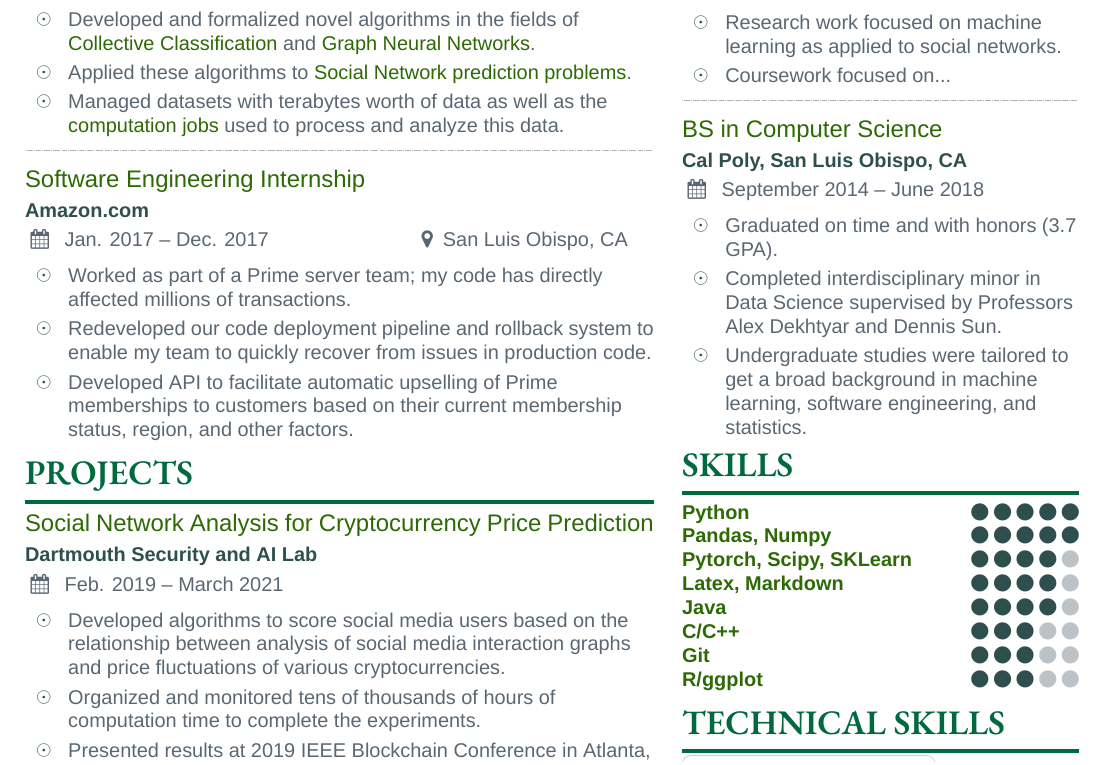
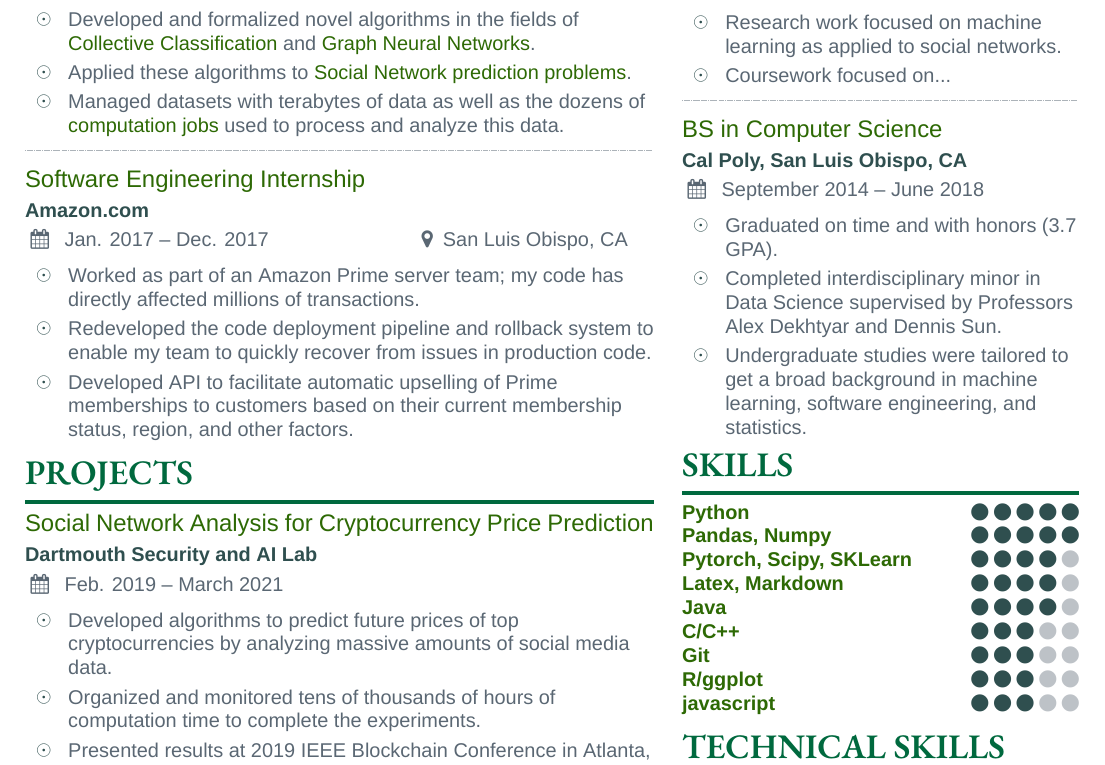
Before and after one commit to websurfin/hire-me, a LaTeX CV (resume/tommy_w_resume.tex, which reads resume/sidebar.tex): part of the page, cut so that both start at the same text. Compiled offline with XeLaTeX; a missing font is replaced by an installed copy or a similar font.

Commit message:
Minor content edits

```diff
--- a/resume/sidebar.tex
+++ b/resume/sidebar.tex
@@ -49,6 +49,7 @@
 \skillrank{C/C++}{3}
 \skillrank{Git}{3}
 \skillrank{R/ggplot}{3}
+\skillrank{javascript}{3}
 
 \medskip
 
--- a/resume/tommy_w_resume.tex
+++ b/resume/tommy_w_resume.tex
@@ -48,7 +48,7 @@
         \item Applied these algorithms to \href
             {https://en.wikipedia.org/wiki/Link_prediction#Problem_definition}
             {Social Network prediction problems}.
-        \item Managed datasets with terabytes worth of data as well as the
+        \item Managed datasets with terabytes of data as well as the dozens of
             \href{https://rc.dartmouth.edu/index.php/discovery-overview/}{computation jobs} used to
             process and analyze this data.
     \end{itemize}
@@ -70,9 +70,9 @@
 
     \datedentry{Software Engineering Internship}{Amazon.com}{Jan. 2017 -- Dec. 2017}{San Luis Obispo, CA}
     \begin{itemize}
-        \item Worked as part of a Prime server team; my code has directly affected millions of
+        \item Worked as part of an Amazon Prime server team; my code has directly affected millions of
             transactions.
-        \item Redeveloped our code deployment pipeline and rollback system to enable my team to
+        \item Redeveloped the code deployment pipeline and rollback system to enable my team to
             quickly recover from issues in production code.
         \item Developed API to facilitate automatic upselling of Prime memberships to customers
             based on their current membership status, region, and other factors.
@@ -89,9 +89,8 @@
         {}
 
     \begin{itemize}
-        \item Developed algorithms to score social media users based on the relationship between
-            analysis of social media interaction graphs and price fluctuations of various
-            cryptocurrencies.
+        \item Developed algorithms to predict future prices of top cryptocurrencies by analyzing massive amounts of
+            social media data.
         \item Organized and monitored tens of thousands of hours of computation time to complete
             the experiments.
         \item Presented results at 2019 IEEE Blockchain Conference in Atlanta, GA. Journal paper is
```
Also changed, not shown: resume/tommy_w_resume.pdf.
